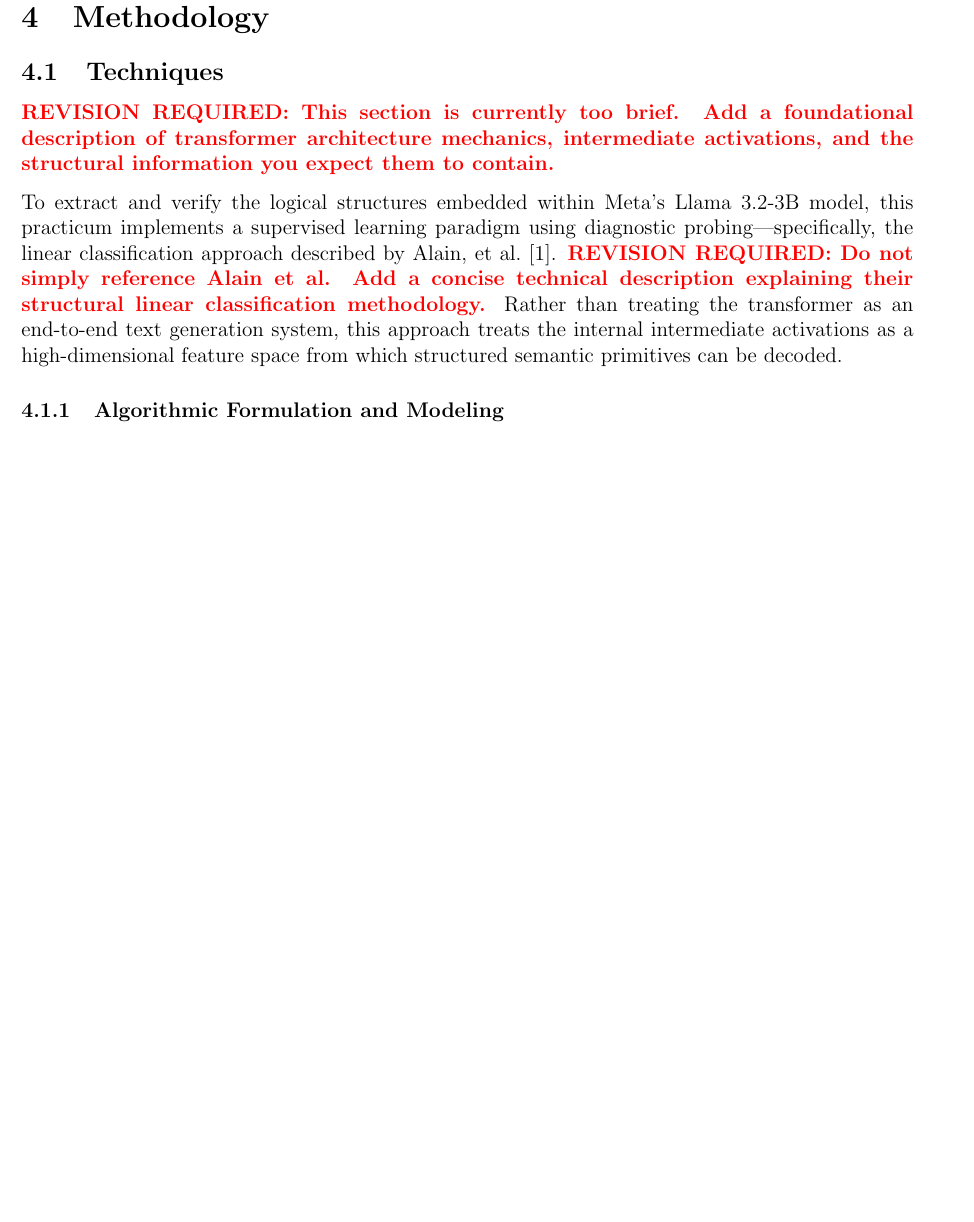
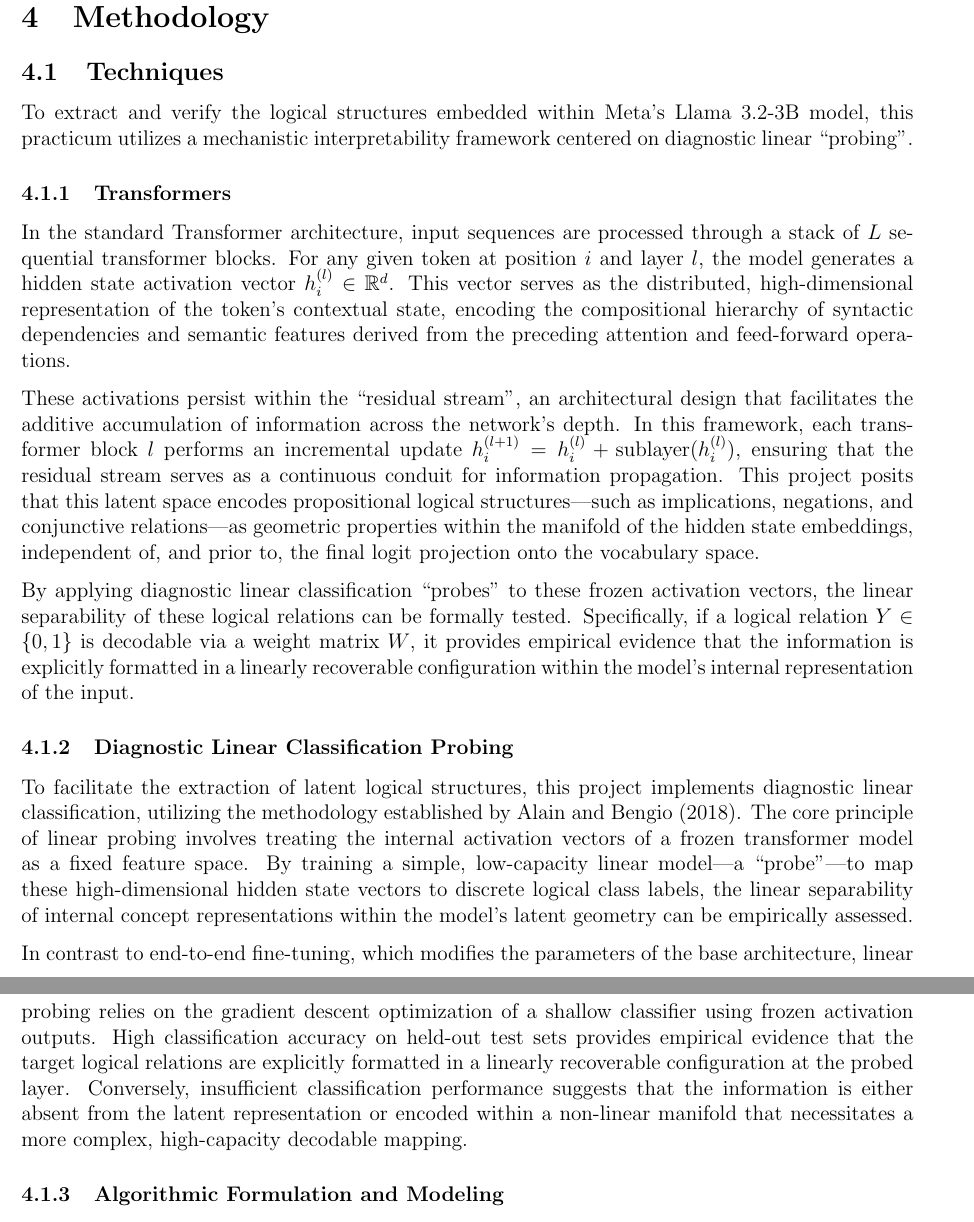
Before and after one commit to danny-v-nguyen/thesis, a LaTeX document (reports/progress-report/progress-report.tex): part of page 10 of 15 before the commit and two parts of pages 11 and 12 of 17 after it, the two joined at a grey line, cut so that both start at the same text, the shorter picture padded with empty space. Compiled offline with pdfLaTeX.

Commit message:
Methodology transformers and linear probing descriptions

```diff
--- a/reports/progress-report/progress-report.tex
+++ b/reports/progress-report/progress-report.tex
@@ -316,17 +316,56 @@ The data preparation workflow consists of two critical pipeline stages:
 \section{Methodology}
 
 \subsection{Techniques}
-\correction{REVISION REQUIRED: This section is currently too brief. Add a foundational description of transformer architecture mechanics, intermediate activations, and the structural information you expect them to contain.}
+To extract and verify the logical structures embedded within Meta's Llama 3.2-3B
+model, this practicum utilizes a mechanistic interpretability framework centered
+on diagnostic linear ``probing''.
 
-To extract and verify the logical structures embedded within Meta's Llama
-3.2-3B model, this practicum implements a supervised learning paradigm using
-diagnostic probing---specifically, the linear classification approach described
-by Alain, et al.~\cite{alain2018understandingintermediatelayersusing}.
-\correction{REVISION REQUIRED: Do not simply reference Alain et al. Add a concise technical description explaining their structural linear classification methodology.}
-Rather than treating the transformer as an end-to-end text generation system,
-this approach treats the internal intermediate activations as a
-high-dimensional feature space from which structured semantic primitives can be
-decoded.
+\subsubsection{Transformers}
+In the standard Transformer architecture, input sequences are processed through
+a stack of $L$ sequential transformer blocks. For any given token at position
+$i$ and layer $l$, the model generates a hidden state activation vector
+$h_i^{(l)} \in \mathbb{R}^d$. This vector serves as the distributed,
+high-dimensional representation of the token's contextual state, encoding the
+compositional hierarchy of syntactic dependencies and semantic features derived
+from the preceding attention and feed-forward operations.
+
+These activations persist within the ``residual stream'', an architectural design
+that facilitates the additive accumulation of information across the network's
+depth. In this framework, each transformer block $l$ performs an incremental
+update $h_i^{(l+1)} = h_i^{(l)} + \text{sublayer}(h_i^{(l)})$, ensuring that
+the residual stream serves as a continuous conduit for information propagation.
+This project posits that this latent space encodes propositional logical
+structures—such as implications, negations, and conjunctive relations—as
+geometric properties within the manifold of the hidden state embeddings,
+independent of, and prior to, the final logit projection onto the vocabulary
+space.
+
+By applying diagnostic linear classification ``probes'' to these frozen activation
+vectors, the linear separability of these logical relations can be formally
+tested. Specifically, if a logical relation $Y \in \{0, 1\}$ is decodable via a
+weight matrix $W$, it provides empirical evidence that the information is
+explicitly formatted in a linearly recoverable configuration within the model's
+internal representation of the input.
+
+\subsubsection{Diagnostic Linear Classification Probing}
+To facilitate the extraction of latent logical structures, this project
+implements diagnostic linear classification, utilizing the methodology
+established by Alain and Bengio (2018). The core principle of linear probing
+involves treating the internal activation vectors of a frozen transformer model
+as a fixed feature space. By training a simple, low-capacity linear model—a
+``probe"—to map these high-dimensional hidden state vectors to discrete logical
+class labels, the linear separability of internal concept representations within
+the model's latent geometry can be empirically assessed.
+
+In contrast to end-to-end fine-tuning, which modifies the parameters of the base
+architecture, linear probing relies on the gradient descent optimization of a
+shallow classifier using frozen activation outputs. High classification accuracy
+on held-out test sets provides empirical evidence that the target logical
+relations are explicitly formatted in a linearly recoverable configuration at
+the probed layer. Conversely, insufficient classification performance suggests
+that the information is either absent from the latent representation or encoded
+within a non-linear manifold that necessitates a more complex, high-capacity
+decodable mapping.
 
 \subsubsection{Algorithmic Formulation and Modeling}
 \correction{REVISION REQUIRED: Prior to introducing the formula below, explicitly define "shallow linear classification probes", "hidden state activation vectors", and "discrete logical class Y" in plain, clear language.}
```
